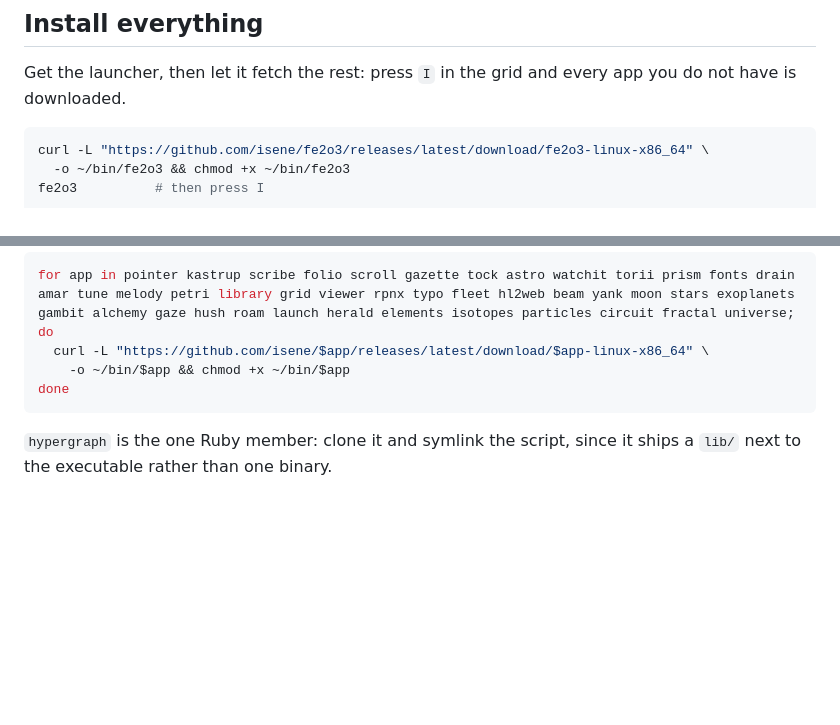
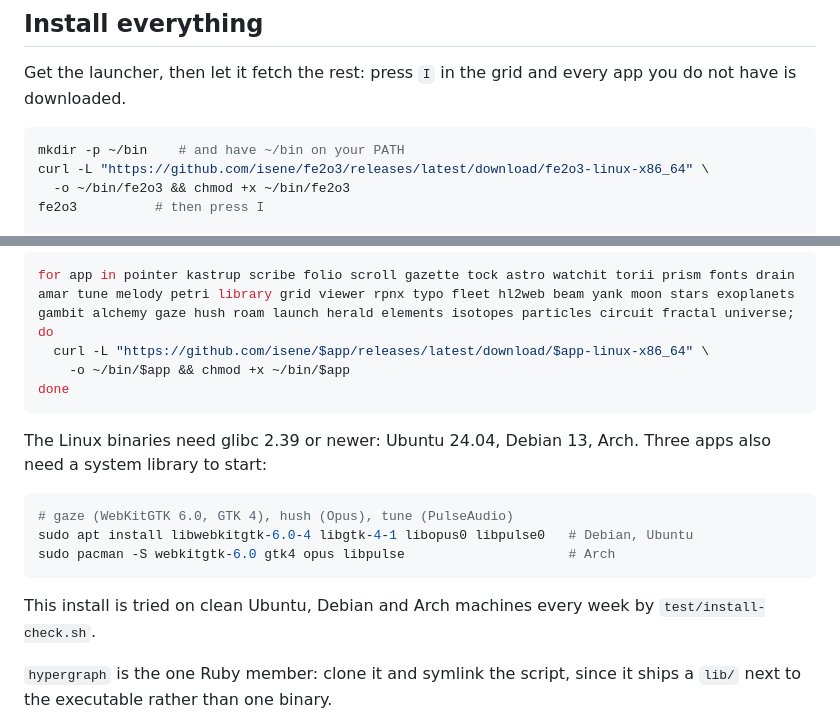
Before and after one commit to isene/fe2o3, a Markdown page: README.md, 2 parts joined by grey strips. GitHub-like rendering; blank space fills up the shorter version.

Commit message:
README: what a clean machine needs before the install
~/bin has to exist, the binaries want glibc 2.39, and gaze, hush and tune
each need a system library. All three came out of the install test.

Co-Authored-By: Claude Opus 5.5 <noreply@anthropic.com>

````diff
--- a/README.md
+++ b/README.md
@@ -159,6 +159,7 @@ Get the launcher, then let it fetch the rest: press `I` in the grid and
 every app you do not have is downloaded.
 
 ```bash
+mkdir -p ~/bin    # and have ~/bin on your PATH
 curl -L "https://github.com/isene/fe2o3/releases/latest/download/fe2o3-linux-x86_64" \
   -o ~/bin/fe2o3 && chmod +x ~/bin/fe2o3
 fe2o3          # then press I
@@ -178,6 +179,18 @@ for app in pointer kastrup scribe folio scroll gazette tock astro watchit torii
 done
 ```
 
+The Linux binaries need glibc 2.39 or newer: Ubuntu 24.04, Debian 13,
+Arch. Three apps also need a system library to start:
+
+```bash
+# gaze (WebKitGTK 6.0, GTK 4), hush (Opus), tune (PulseAudio)
+sudo apt install libwebkitgtk-6.0-4 libgtk-4-1 libopus0 libpulse0   # Debian, Ubuntu
+sudo pacman -S webkitgtk-6.0 gtk4 opus libpulse                     # Arch
+```
+
+This install is tried on clean Ubuntu, Debian and Arch machines every
+week by `test/install-check.sh`.
+
 `hypergraph` is the one Ruby member: clone it and symlink the script,
 since it ships a `lib/` next to the executable rather than one binary.
 
````
